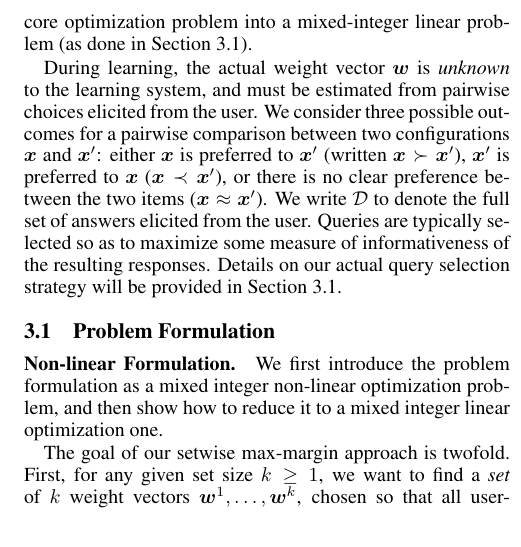
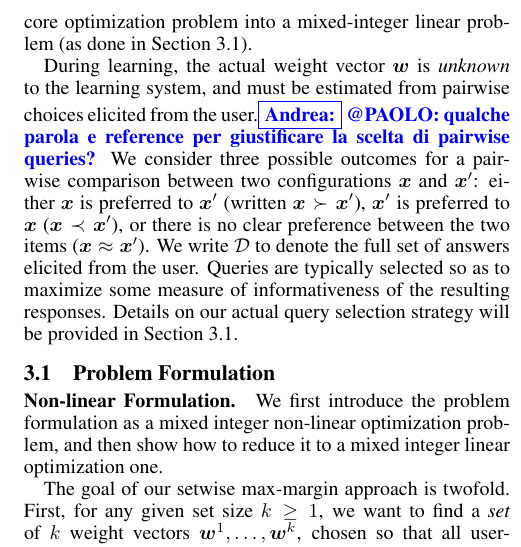
Before and after one commit to stefanoteso/setmargin, a LaTeX paper (paper/ijcai16.tex): part of one column of page 2 of 7, cut so that both start at the same text. Compiled offline with pdfLaTeX.

Commit message:
paper: nota per paolo

```diff
--- a/paper/ijcai16.tex
+++ b/paper/ijcai16.tex
@@ -230,7 +230,7 @@ mixed-integer linear problem (as done in Section~\ref{sec:formulation}).
 
 During learning, the actual weight vector $\vw$ is {\em unknown} to the
 learning system, and must be estimated from pairwise choices elicited from the
-user.  We consider three possible outcomes for a pairwise comparison between
+user.\andrea{@PAOLO: qualche parola e reference per giustificare la scelta di pairwise queries?}  We consider three possible outcomes for a pairwise comparison between
 two configurations $\vx$ and $\vx'$: either $\vx$ is preferred to $\vx'$ (written
 $\vx \succ \vx'$), $\vx'$ is preferred to $\vx$ ($\vx \prec \vx'$), or there is
 no clear preference between the two items ($\vx \approx \vx'$). We write
```
